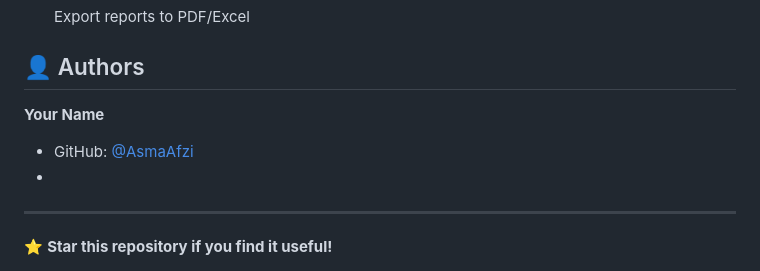
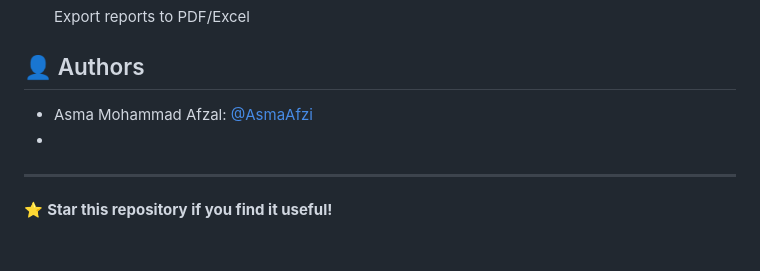
Before and after one commit to AsmaAfzi/AI-LAB-Retail-Store-Detection, a Markdown page: README.md, the part around the change. GitHub-like rendering; blank space fills up the shorter version.

Commit message:
Update author information in README.md

```diff
--- a/README.md
+++ b/README.md
@@ -272,8 +272,7 @@ Update CSS variables in the `<style>` section:
 
 ## 👤 Authors
 
-**Your Name**
-- GitHub: [@AsmaAfzi](https://github.com/AsmaAfzi)
+- Asma Mohammad Afzal: [@AsmaAfzi](https://github.com/AsmaAfzi)
 -
 
 
```
